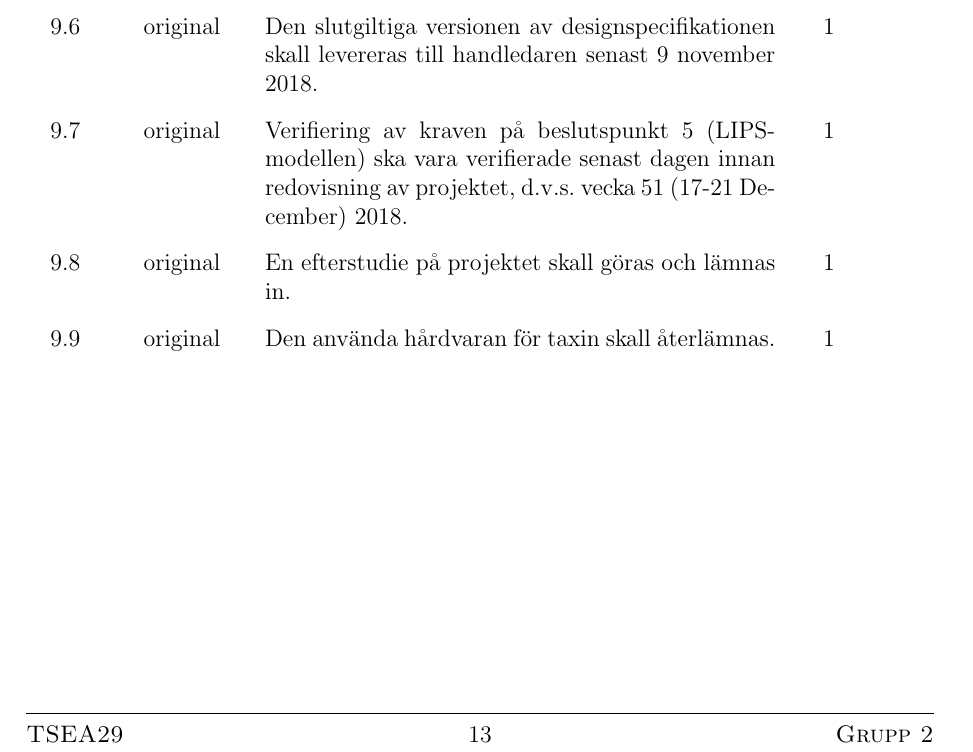
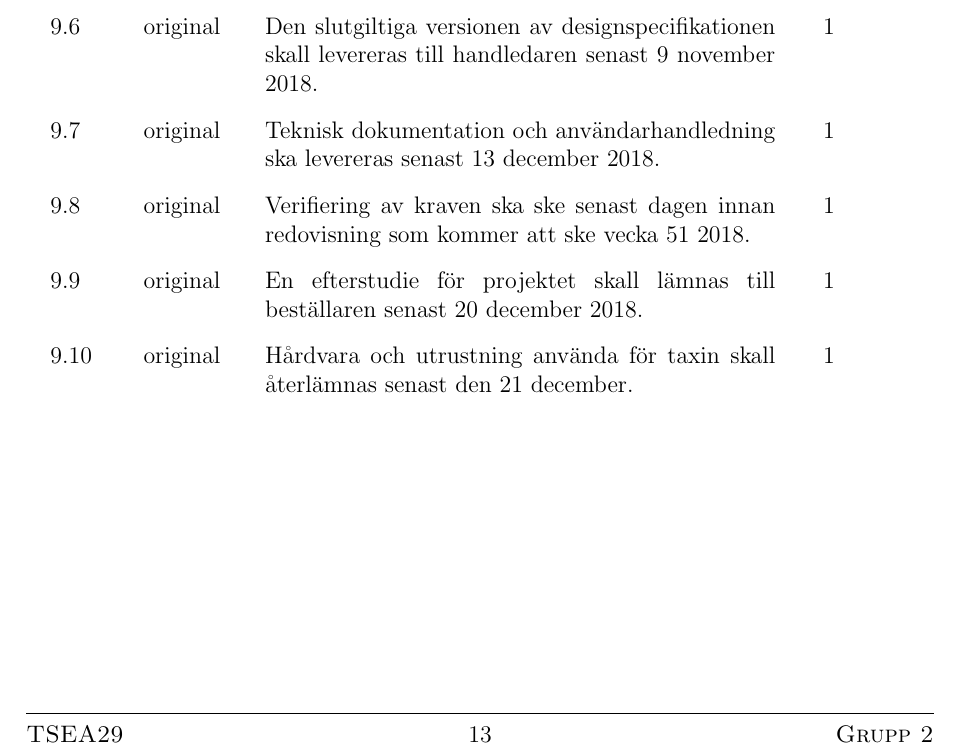
Before and after one commit to youhas97/autonom-taxi, a LaTeX paper (doc/kravspec/krav.tex, which reads doc/kravspec/sections/requirements.tex): part of page 15 of 17, cut so that both start at the same text. Compiled offline with pdfLaTeX.

Commit message:
ta tillbaka tekdok+användmanual, sfi, lägg till datum

```diff
--- a/doc/kravspec/sections/requirements.tex
+++ b/doc/kravspec/sections/requirements.tex
@@ -48,11 +48,14 @@ Följande leveranskrav skall uppnås.
     handledaren senast 6 november 2018.}
     \req{Den slutgiltiga versionen av designspecifikationen skall levereras
     till handledaren senast 9 november 2018.}
-    \req{Verifiering av kraven på beslutspunkt 5 (LIPS-modellen) ska vara
-    verifierade senast dagen innan redovisning av projektet, d.v.s. vecka 51
-    (17-21 December) 2018.}
-    \req{En efterstudie på projektet skall göras och lämnas in.}
-    \req{Den använda hårdvaran för taxin skall återlämnas.}
+    \req{Teknisk dokumentation och användarhandledning ska levereras senast 13
+    december 2018.}
+    \req{Verifiering av kraven ska ske senast dagen innan redovisning som
+    kommer att ske vecka 51 2018.}
+    \req{En efterstudie för projektet skall lämnas till beställaren senast 20
+    december 2018.}
+    \req{Hårdvara och utrustning använda för taxin skall återlämnas senast den
+    21 december.}
 \end{reqlist}
 
 \newpage % avoid pagebreak before table (may not be needed later)
```
